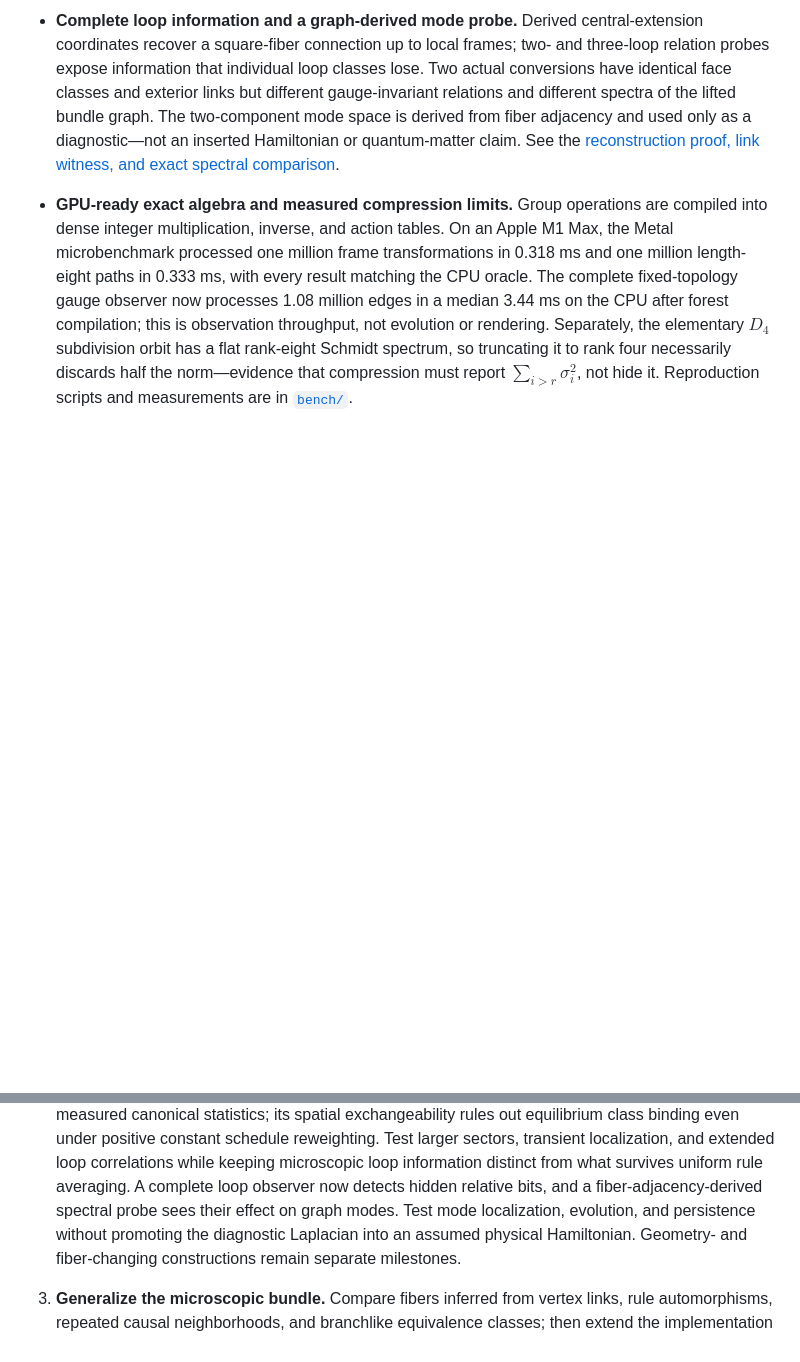
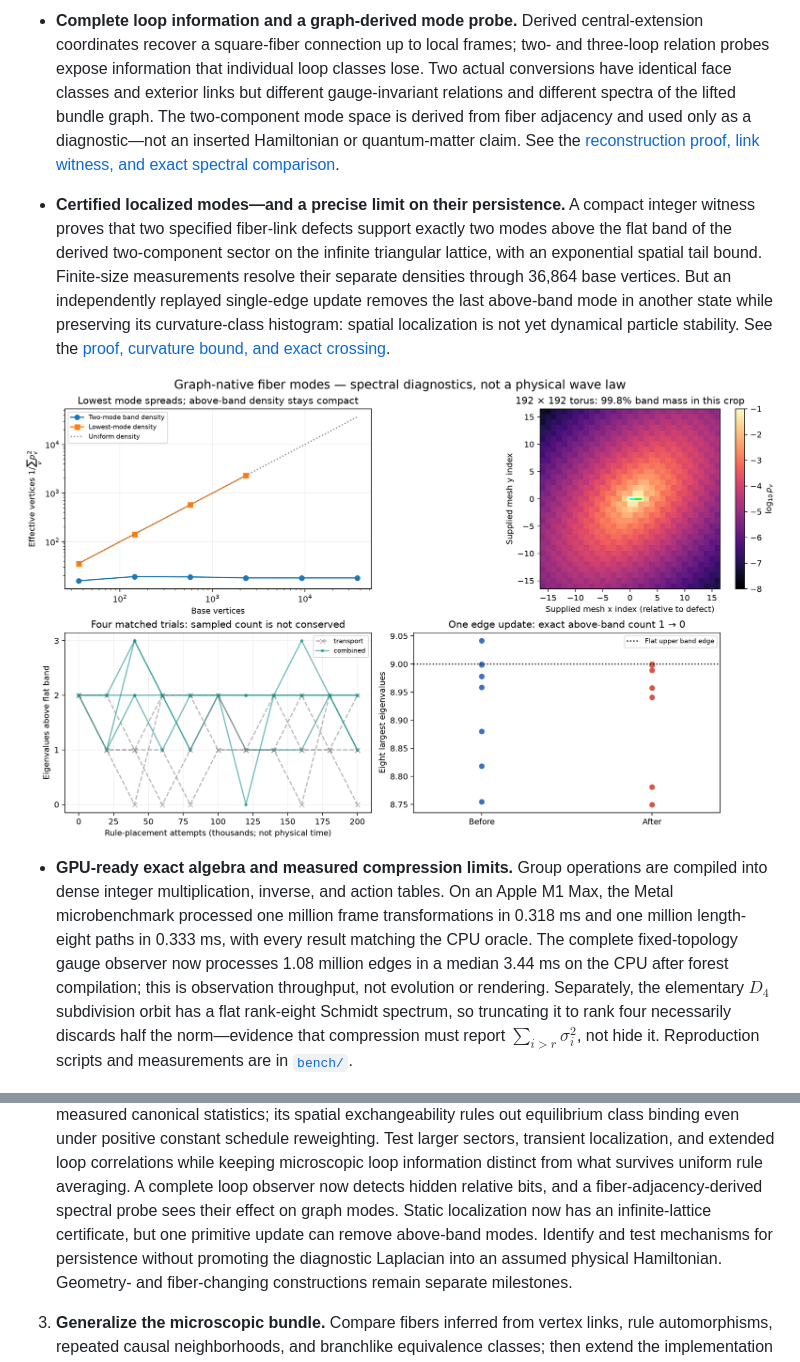
Before and after one commit to pirate/wolfram-gauge-physics, a Markdown page: README.md, 2 parts joined by grey strips. Rendered like a GitHub page; pictures changed too: docs/images/mode-localization.png (added); blank space fills up the shorter version.

Commit message:
Certify localized fiber modes and an exact primitive spectral disappearance

```diff
--- a/README.md
+++ b/README.md
@@ -232,6 +232,16 @@ raw labelings that the exact graph-isomorphism quotient recognizes as the same c
   fiber adjacency and used only as a diagnostic—not an inserted Hamiltonian or quantum-matter
   claim. See the [reconstruction proof, link witness, and exact spectral comparison](docs/complete-loop-observer.md).
 
+- **Certified localized modes—and a precise limit on their persistence.** A compact integer
+  witness proves that two specified fiber-link defects support exactly two modes above the
+  flat band of the derived two-component sector on the infinite triangular lattice, with an exponential spatial
+  tail bound. Finite-size measurements resolve their separate densities through 36,864 base
+  vertices. But an independently replayed single-edge update removes the last above-band mode
+  in another state while preserving its curvature-class histogram: spatial localization is
+  not yet dynamical particle stability. See the [proof, curvature bound, and exact crossing](docs/localized-fiber-modes.md).
+
+![Measured graph-native mode localization and its failure to define a conserved particle count](docs/images/mode-localization.png)
+
 - **GPU-ready exact algebra and measured compression limits.** Group operations are compiled into
   dense integer multiplication, inverse, and action tables. On an Apple M1 Max, the Metal
   microbenchmark processed one million frame transformations in 0.318 ms and one million
@@ -272,7 +282,8 @@ raw labelings that the exact graph-isomorphism quotient recognizes as the same c
    extended loop correlations while keeping
    microscopic loop information distinct from what survives uniform rule averaging. A complete
    loop observer now detects hidden relative bits, and a fiber-adjacency-derived spectral probe
-   sees their effect on graph modes. Test mode localization, evolution, and persistence without
+   sees their effect on graph modes. Static localization now has an infinite-lattice certificate,
+   but one primitive update can remove above-band modes. Identify and test mechanisms for persistence without
    promoting the diagnostic Laplacian into an assumed physical Hamiltonian.
    Geometry- and fiber-changing constructions remain separate milestones.
 
```
Also changed, not shown: docs/localized-fiber-modes.md (added, +201 -0 lines), 12 other files.
